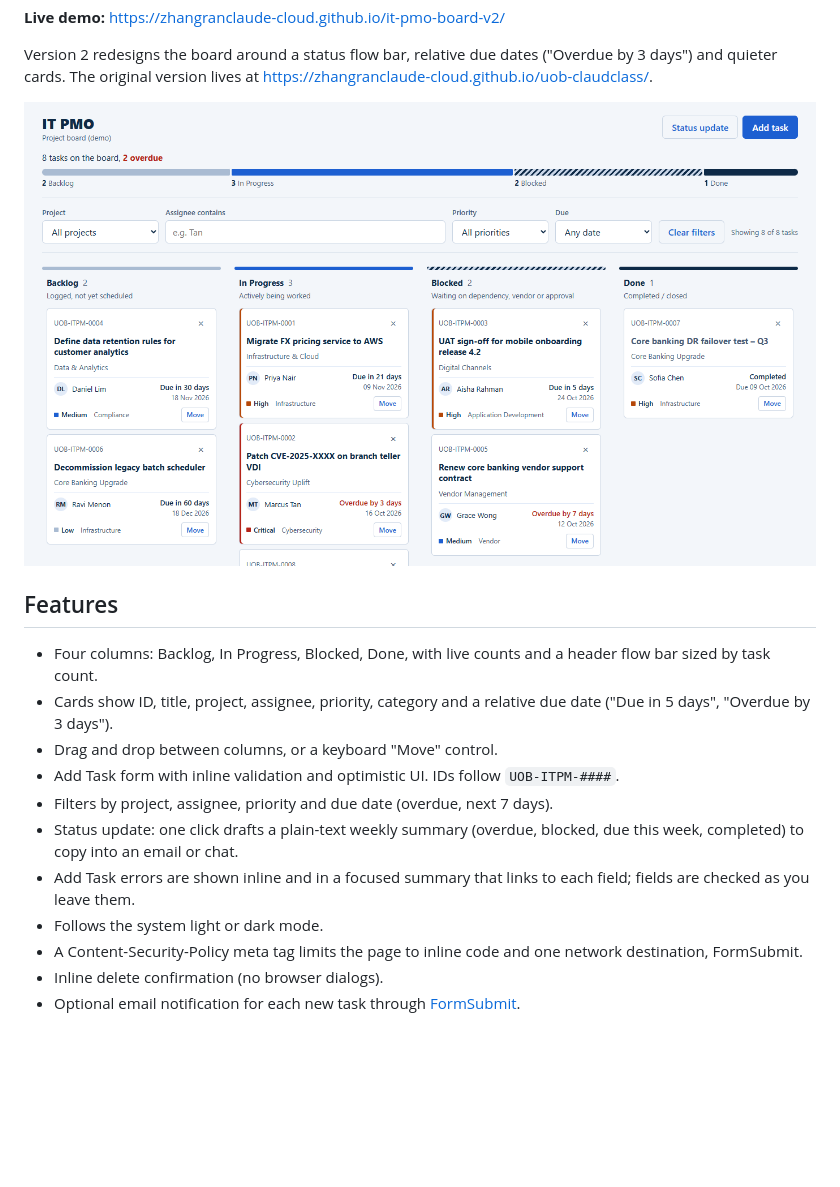
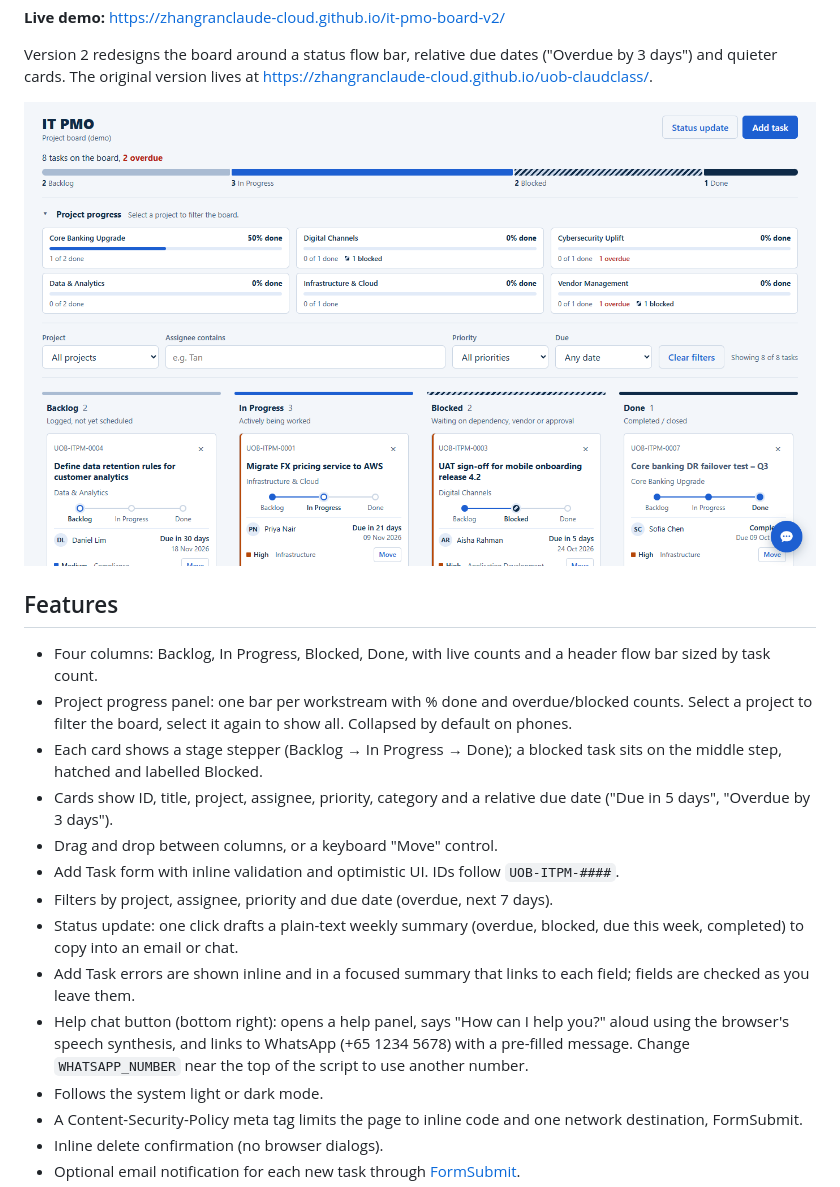
Before and after one commit to zhangranclaude-cloud/it-pmo-board-v2, a Markdown page: README.md, the part around the change. GitHub-like rendering; pictures changed too: docs/screenshot.png; blank space fills up the shorter version.

```diff
--- a/README.md
+++ b/README.md
@@ -19,12 +19,15 @@ Version 2 redesigns the board around a status flow bar, relative due dates ("Ove
 ## Features
 
 - Four columns: Backlog, In Progress, Blocked, Done, with live counts and a header flow bar sized by task count.
+- Project progress panel: one bar per workstream with % done and overdue/blocked counts. Select a project to filter the board, select it again to show all. Collapsed by default on phones.
+- Each card shows a stage stepper (Backlog → In Progress → Done); a blocked task sits on the middle step, hatched and labelled Blocked.
 - Cards show ID, title, project, assignee, priority, category and a relative due date ("Due in 5 days", "Overdue by 3 days").
 - Drag and drop between columns, or a keyboard "Move" control.
 - Add Task form with inline validation and optimistic UI. IDs follow `UOB-ITPM-####`.
 - Filters by project, assignee, priority and due date (overdue, next 7 days).
 - Status update: one click drafts a plain-text weekly summary (overdue, blocked, due this week, completed) to copy into an email or chat.
 - Add Task errors are shown inline and in a focused summary that links to each field; fields are checked as you leave them.
+- Help chat button (bottom right): opens a help panel, says "How can I help you?" aloud using the browser's speech synthesis, and links to WhatsApp (+65 1234 5678) with a pre-filled message. Change `WHATSAPP_NUMBER` near the top of the script to use another number.
 - Follows the system light or dark mode.
 - A Content-Security-Policy meta tag limits the page to inline code and one network destination, FormSubmit.
 - Inline delete confirmation (no browser dialogs).
```
Also changed, not shown: .claude/agents/security-scanner.md (added, +83 -0 lines), .claude/commands/github-publish.md (renamed from .claude/commands/publish-github.md, +17 -8 lines), CLAUDE.md (+7 -2 lines), 5 other files.
